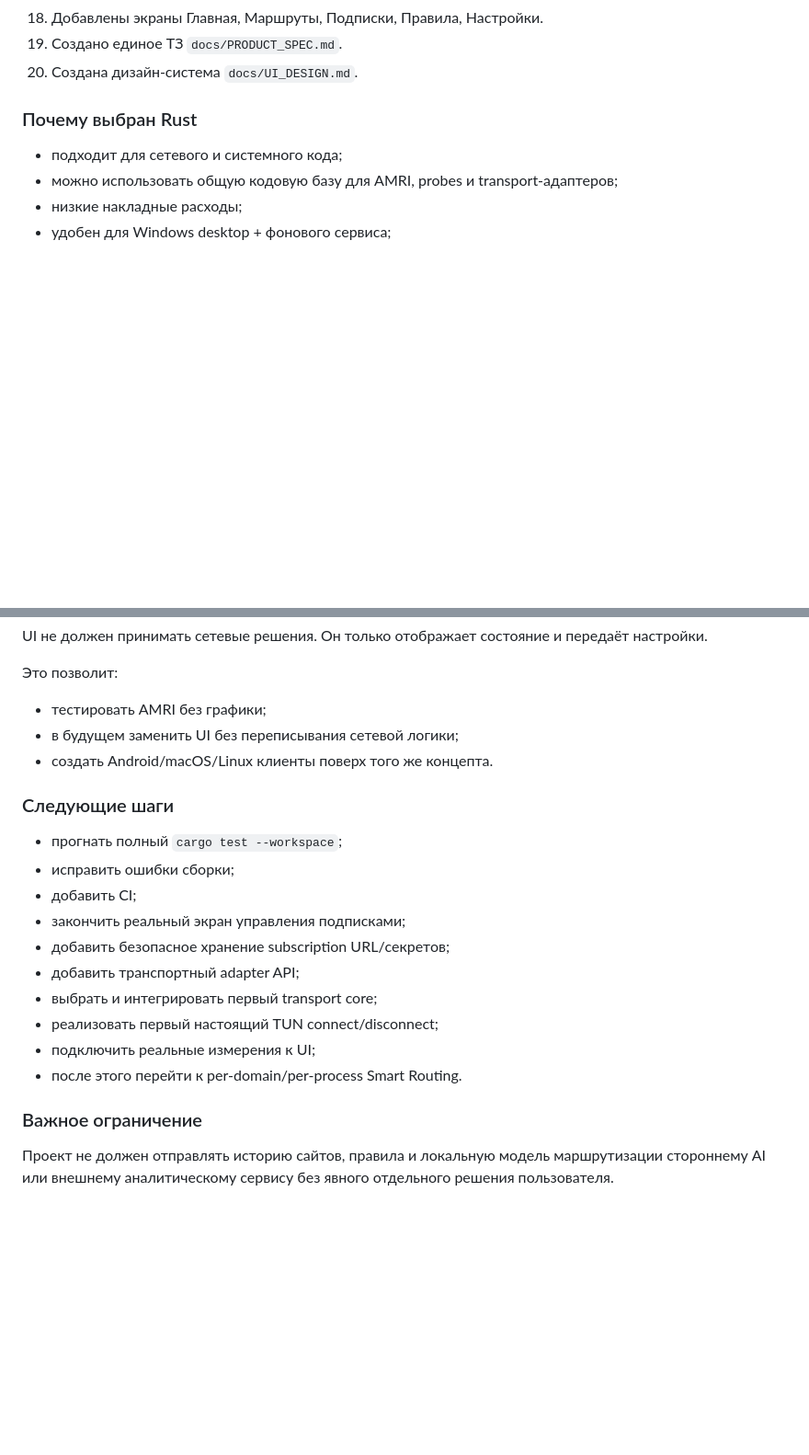
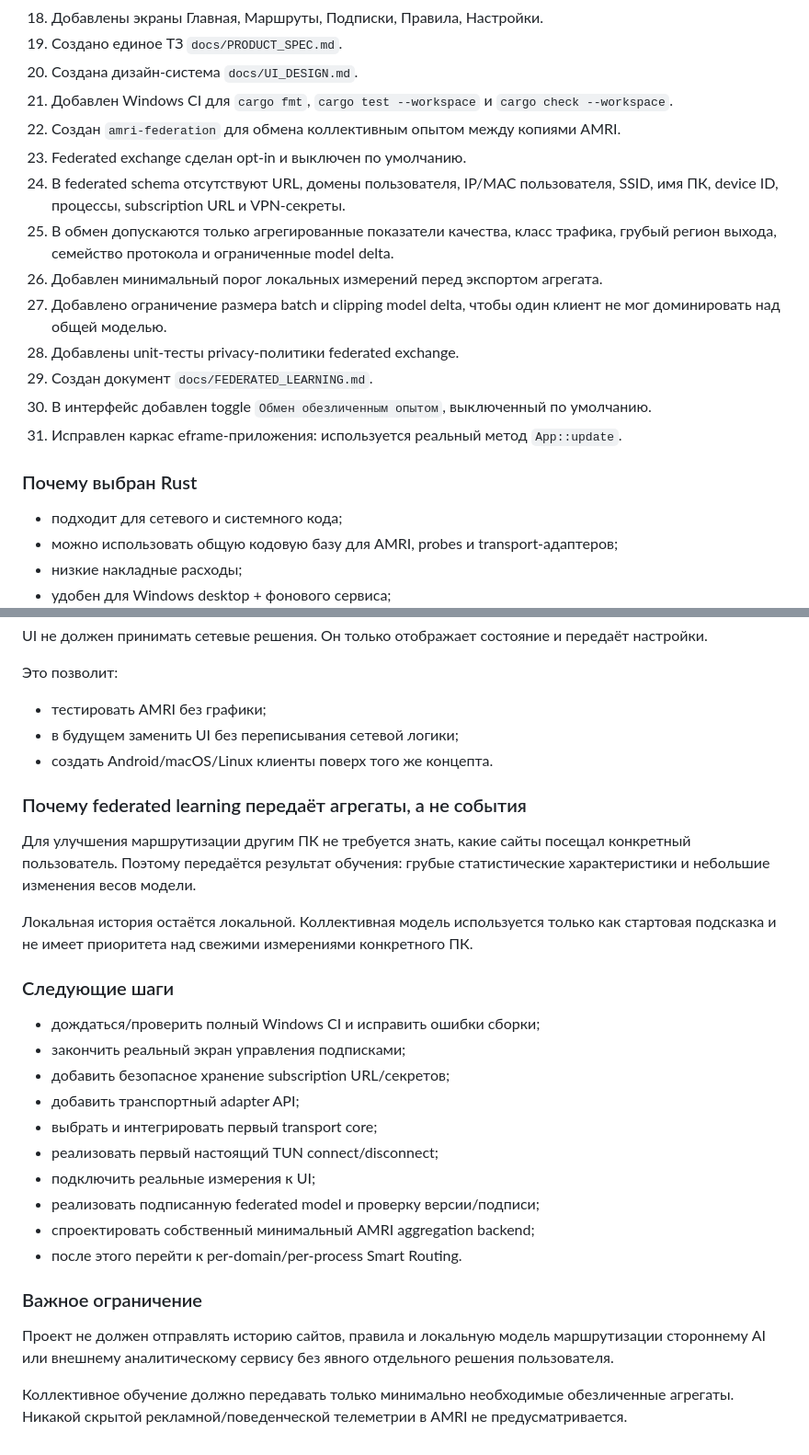
Before and after one commit to Treninem/VPN, a Markdown page: docs/DEV_JOURNAL.md, 2 parts joined by grey strips. Shown at 92% size. Rendered like a GitHub page; blank space fills up the shorter version.

Commit message:
docs: record federated learning and privacy decisions

```diff
--- a/docs/DEV_JOURNAL.md
+++ b/docs/DEV_JOURNAL.md
@@ -41,6 +41,17 @@
 18. Добавлены экраны Главная, Маршруты, Подписки, Правила, Настройки.
 19. Создано единое ТЗ `docs/PRODUCT_SPEC.md`.
 20. Создана дизайн-система `docs/UI_DESIGN.md`.
+21. Добавлен Windows CI для `cargo fmt`, `cargo test --workspace` и `cargo check --workspace`.
+22. Создан `amri-federation` для обмена коллективным опытом между копиями AMRI.
+23. Federated exchange сделан opt-in и выключен по умолчанию.
+24. В federated schema отсутствуют URL, домены пользователя, IP/MAC пользователя, SSID, имя ПК, device ID, процессы, subscription URL и VPN-секреты.
+25. В обмен допускаются только агрегированные показатели качества, класс трафика, грубый регион выхода, семейство протокола и ограниченные model delta.
+26. Добавлен минимальный порог локальных измерений перед экспортом агрегата.
+27. Добавлено ограничение размера batch и clipping model delta, чтобы один клиент не мог доминировать над общей моделью.
+28. Добавлены unit-тесты privacy-политики federated exchange.
+29. Создан документ `docs/FEDERATED_LEARNING.md`.
+30. В интерфейс добавлен toggle `Обмен обезличенным опытом`, выключенный по умолчанию.
+31. Исправлен каркас eframe-приложения: используется реальный метод `App::update`.
 
 ### Почему выбран Rust
 
@@ -60,19 +71,27 @@ UI не должен принимать сетевые решения. Он то
 - в будущем заменить UI без переписывания сетевой логики;
 - создать Android/macOS/Linux клиенты поверх того же концепта.
 
+### Почему federated learning передаёт агрегаты, а не события
+
+Для улучшения маршрутизации другим ПК не требуется знать, какие сайты посещал конкретный пользователь. Поэтому передаётся результат обучения: грубые статистические характеристики и небольшие изменения весов модели.
+
+Локальная история остаётся локальной. Коллективная модель используется только как стартовая подсказка и не имеет приоритета над свежими измерениями конкретного ПК.
+
 ### Следующие шаги
 
-- прогнать полный `cargo test --workspace`;
-- исправить ошибки сборки;
-- добавить CI;
+- дождаться/проверить полный Windows CI и исправить ошибки сборки;
 - закончить реальный экран управления подписками;
 - добавить безопасное хранение subscription URL/секретов;
 - добавить транспортный adapter API;
 - выбрать и интегрировать первый transport core;
 - реализовать первый настоящий TUN connect/disconnect;
 - подключить реальные измерения к UI;
+- реализовать подписанную federated model и проверку версии/подписи;
+- спроектировать собственный минимальный AMRI aggregation backend;
 - после этого перейти к per-domain/per-process Smart Routing.
 
 ### Важное ограничение
 
 Проект не должен отправлять историю сайтов, правила и локальную модель маршрутизации стороннему AI или внешнему аналитическому сервису без явного отдельного решения пользователя.
+
+Коллективное обучение должно передавать только минимально необходимые обезличенные агрегаты. Никакой скрытой рекламной/поведенческой телеметрии в AMRI не предусматривается.
```
